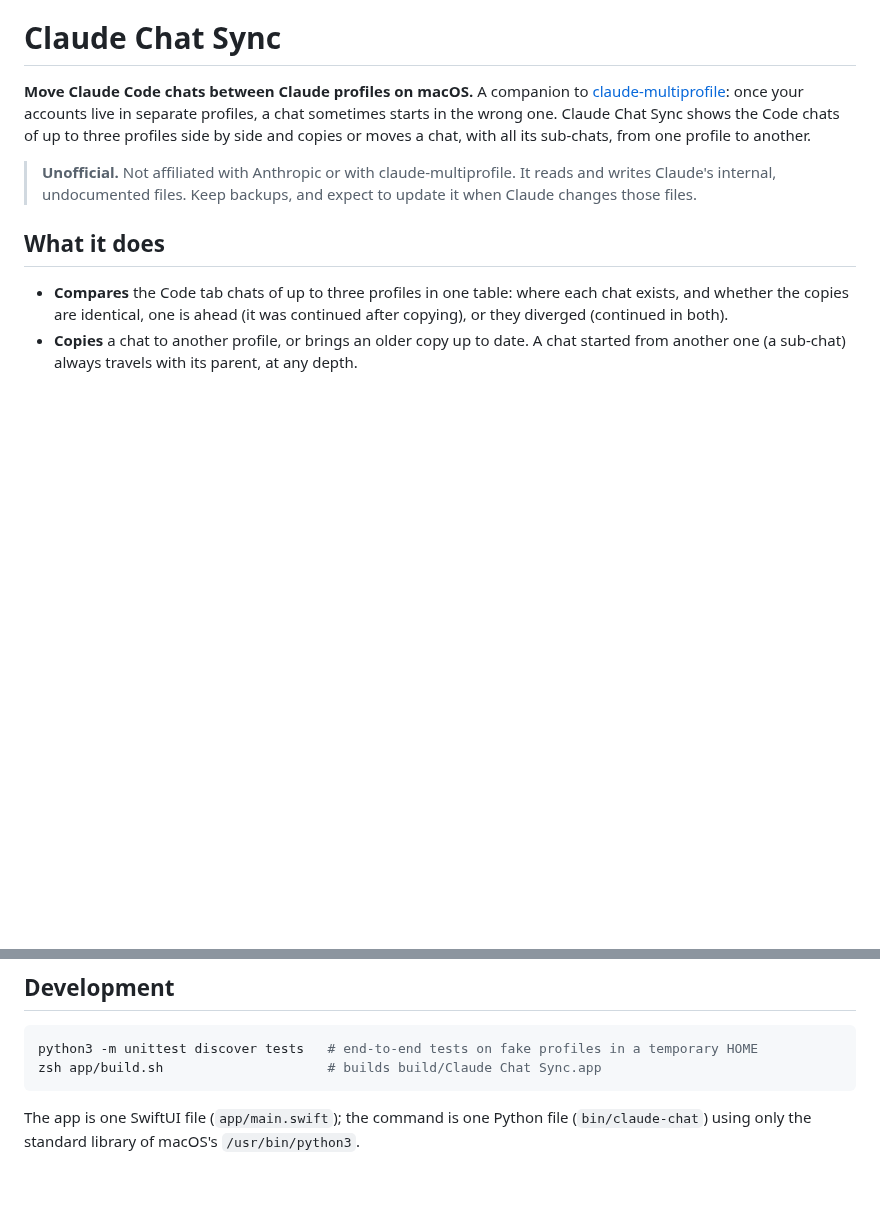
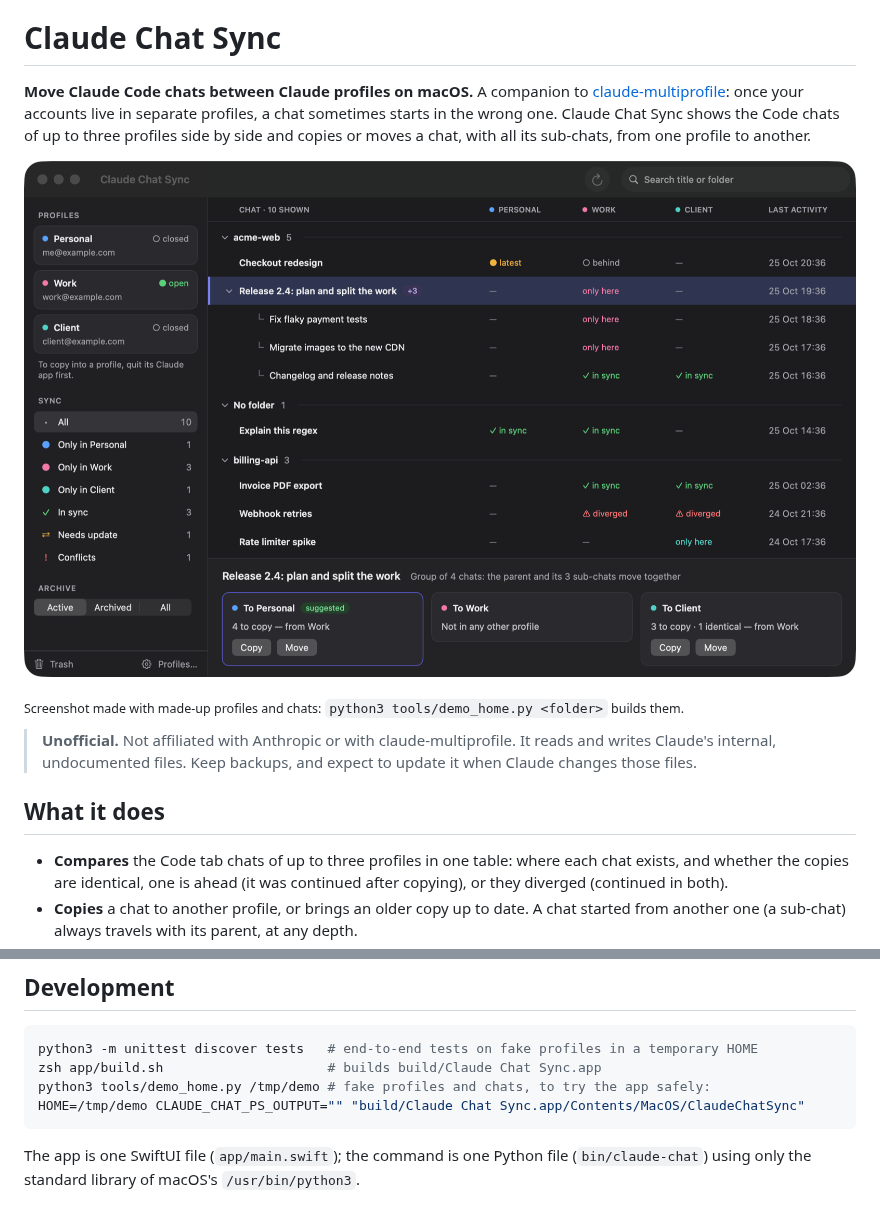
Before and after one commit to Landau-92/claude-chat-sync, a Markdown page: README.md, 2 parts joined by grey strips. Rendered like a GitHub page; pictures changed too: docs/screenshot.png (added); blank space fills up the shorter version.

````diff
--- a/README.md
+++ b/README.md
@@ -4,6 +4,10 @@
 [claude-multiprofile](https://github.com/jmdarre-v/claude-multiprofile): once your accounts live in separate
 profiles, a chat sometimes starts in the wrong one. Claude Chat Sync shows the Code chats of up to three
 profiles side by side and copies or moves a chat, with all its sub-chats, from one profile to another.
+
+![Claude Chat Sync comparing three profiles, with a group of chats selected](docs/screenshot.png)
+
+<sub>Screenshot made with made-up profiles and chats: `python3 tools/demo_home.py <folder>` builds them.</sub>
 
 > **Unofficial.** Not affiliated with Anthropic or with claude-multiprofile. It reads and writes Claude's
 > internal, undocumented files. Keep backups, and expect to update it when Claude changes those files.
@@ -148,6 +152,8 @@ writes the Keychain, never contacts the network, and never touches a profile's s
 ```bash
 python3 -m unittest discover tests   # end-to-end tests on fake profiles in a temporary HOME
 zsh app/build.sh                     # builds build/Claude Chat Sync.app
+python3 tools/demo_home.py /tmp/demo # fake profiles and chats, to try the app safely:
+HOME=/tmp/demo CLAUDE_CHAT_PS_OUTPUT="" "build/Claude Chat Sync.app/Contents/MacOS/ClaudeChatSync"
 ```
 
 The app is one SwiftUI file (`app/main.swift`); the command is one Python file (`bin/claude-chat`) using only
````
Also changed, not shown: 2 other files.
